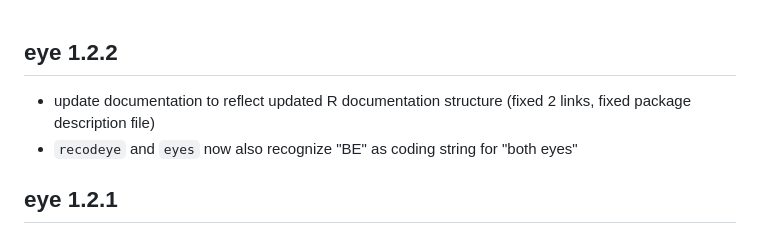
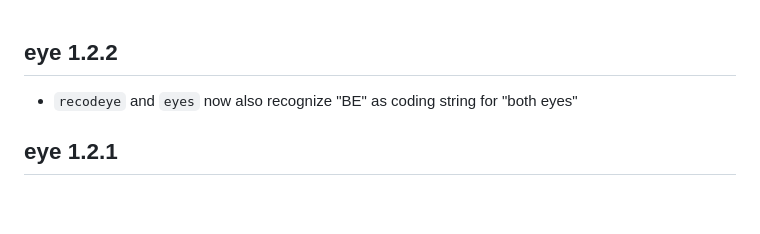
Before and after one commit to tjebo/eye, a Markdown page: NEWS.md, the part around the change. GitHub-like rendering; blank space fills up the shorter version.

Commit message:
removed unnecessary more technical news that are interesting only for CRAN checks

```diff
--- a/NEWS.md
+++ b/NEWS.md
@@ -1,5 +1,4 @@
 ## eye 1.2.2
-- update documentation to reflect updated R documentation structure (fixed 2 links, fixed package description file)
 - `recodeye` and `eyes` now also recognize "BE" as coding string for "both eyes"
 
 ## eye 1.2.1
```
